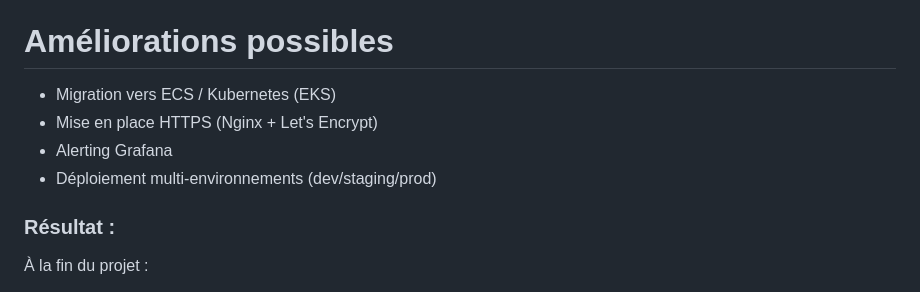
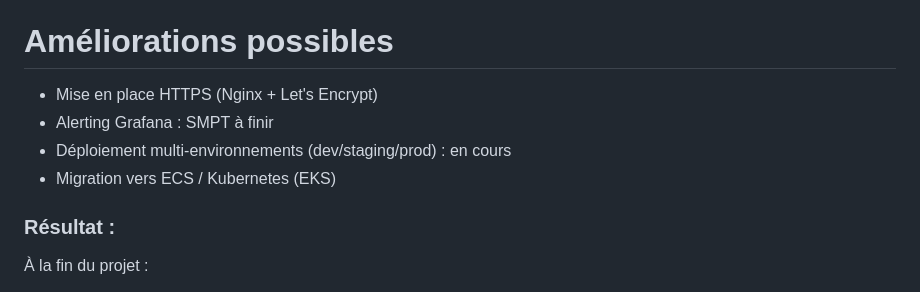
Before and after one commit to hermann85/aws-devops-platform, a Markdown page: README.md, the part around the change. Drawn GitHub-style.

```diff
--- a/README.md
+++ b/README.md
@@ -146,10 +146,10 @@ Workflow : development → staging → main
 
 # Améliorations possibles
 
+- Mise en place HTTPS (Nginx + Let's Encrypt)
+- Alerting Grafana : SMPT à finir
+- Déploiement multi-environnements (dev/staging/prod) : en cours
 - Migration vers ECS / Kubernetes (EKS)
-- Mise en place HTTPS (Nginx + Let's Encrypt)
-- Alerting Grafana
-- Déploiement multi-environnements (dev/staging/prod)
 
 ### Résultat :
 
```
